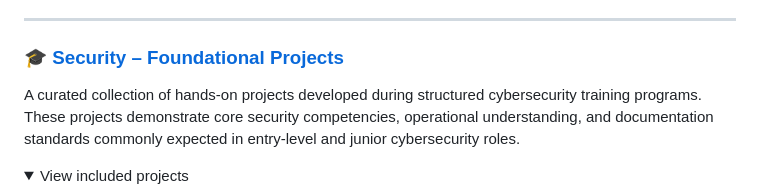
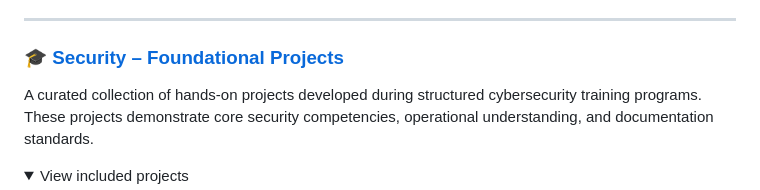
Before and after one commit to arinmandre07/infosec-projects, a Markdown page: README.md, the part around the change. Rendered like a GitHub page; folded sections open.

```diff
--- a/README.md
+++ b/README.md
@@ -13,7 +13,7 @@ This repository is organized into clearly defined categories to help reviewers q
 ---
 
 ### 🎓 [Security – Foundational Projects](foundational-projects/)
-A curated collection of hands-on projects developed during structured cybersecurity training programs. These projects demonstrate core security competencies, operational understanding, and documentation standards commonly expected in entry-level and junior cybersecurity roles.
+A curated collection of hands-on projects developed during structured cybersecurity training programs. These projects demonstrate core security competencies, operational understanding, and documentation standards.
 
 <details>
 <summary>View included projects</summary>
```
